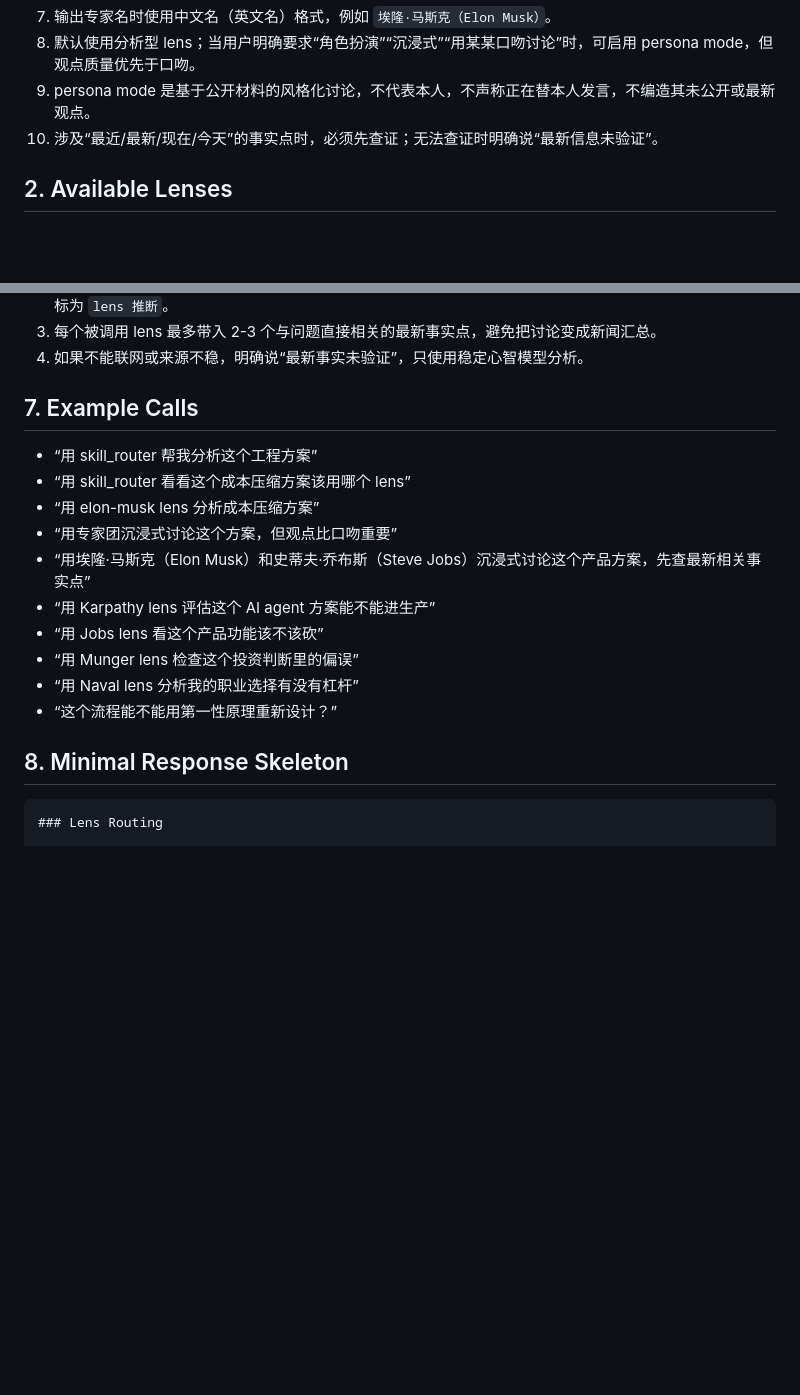
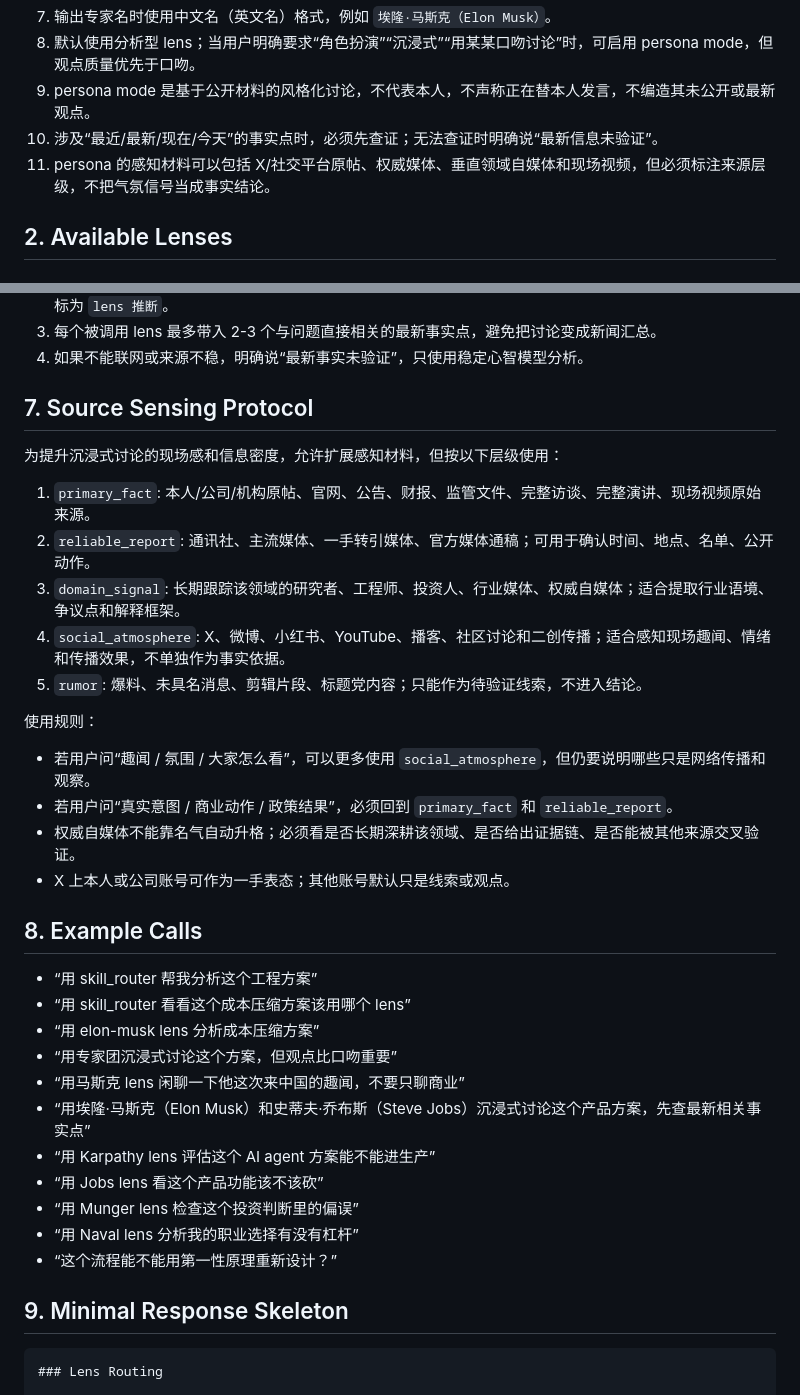
Before and after one commit to xcheese/flux, a Markdown page: 90_system/skills/skill_router.md, 2 parts joined by grey strips. Rendered like a GitHub page; blank space fills up the shorter version.

````diff
--- a/90_system/skills/skill_router.md
+++ b/90_system/skills/skill_router.md
@@ -14,6 +14,7 @@
 8. 默认使用分析型 lens；当用户明确要求“角色扮演”“沉浸式”“用某某口吻讨论”时，可启用 persona mode，但观点质量优先于口吻。
 9. persona mode 是基于公开材料的风格化讨论，不代表本人，不声称正在替本人发言，不编造其未公开或最新观点。
 10. 涉及“最近/最新/现在/今天”的事实点时，必须先查证；无法查证时明确说“最新信息未验证”。
+11. persona 的感知材料可以包括 X/社交平台原帖、权威媒体、垂直领域自媒体和现场视频，但必须标注来源层级，不把气氛信号当成事实结论。
 
 ## 2. Available Lenses
 
@@ -118,12 +119,30 @@
 3. 每个被调用 lens 最多带入 2-3 个与问题直接相关的最新事实点，避免把讨论变成新闻汇总。
 4. 如果不能联网或来源不稳，明确说“最新事实未验证”，只使用稳定心智模型分析。
 
-## 7. Example Calls
+## 7. Source Sensing Protocol
+
+为提升沉浸式讨论的现场感和信息密度，允许扩展感知材料，但按以下层级使用：
+
+1. `primary_fact`: 本人/公司/机构原帖、官网、公告、财报、监管文件、完整访谈、完整演讲、现场视频原始来源。
+2. `reliable_report`: 通讯社、主流媒体、一手转引媒体、官方媒体通稿；可用于确认时间、地点、名单、公开动作。
+3. `domain_signal`: 长期跟踪该领域的研究者、工程师、投资人、行业媒体、权威自媒体；适合提取行业语境、争议点和解释框架。
+4. `social_atmosphere`: X、微博、小红书、YouTube、播客、社区讨论和二创传播；适合感知现场趣闻、情绪和传播效果，不单独作为事实依据。
+5. `rumor`: 爆料、未具名消息、剪辑片段、标题党内容；只能作为待验证线索，不进入结论。
+
+使用规则：
+
+- 若用户问“趣闻 / 氛围 / 大家怎么看”，可以更多使用 `social_atmosphere`，但仍要说明哪些只是网络传播和观察。
+- 若用户问“真实意图 / 商业动作 / 政策结果”，必须回到 `primary_fact` 和 `reliable_report`。
+- 权威自媒体不能靠名气自动升格；必须看是否长期深耕该领域、是否给出证据链、是否能被其他来源交叉验证。
+- X 上本人或公司账号可作为一手表态；其他账号默认只是线索或观点。
+
+## 8. Example Calls
 
 - “用 skill_router 帮我分析这个工程方案”
 - “用 skill_router 看看这个成本压缩方案该用哪个 lens”
 - “用 elon-musk lens 分析成本压缩方案”
 - “用专家团沉浸式讨论这个方案，但观点比口吻重要”
+- “用马斯克 lens 闲聊一下他这次来中国的趣闻，不要只聊商业”
 - “用埃隆·马斯克（Elon Musk）和史蒂夫·乔布斯（Steve Jobs）沉浸式讨论这个产品方案，先查最新相关事实点”
 - “用 Karpathy lens 评估这个 AI agent 方案能不能进生产”
 - “用 Jobs lens 看这个产品功能该不该砍”
@@ -131,7 +150,7 @@
 - “用 Naval lens 分析我的职业选择有没有杠杆”
 - “这个流程能不能用第一性原理重新设计？”
 
-## 8. Minimal Response Skeleton
+## 9. Minimal Response Skeleton
 
 ```md
 ### Lens Routing
````
Also changed, not shown: 90_system/shared_memory/memory.md (+28 -1 lines), 1 other file.
